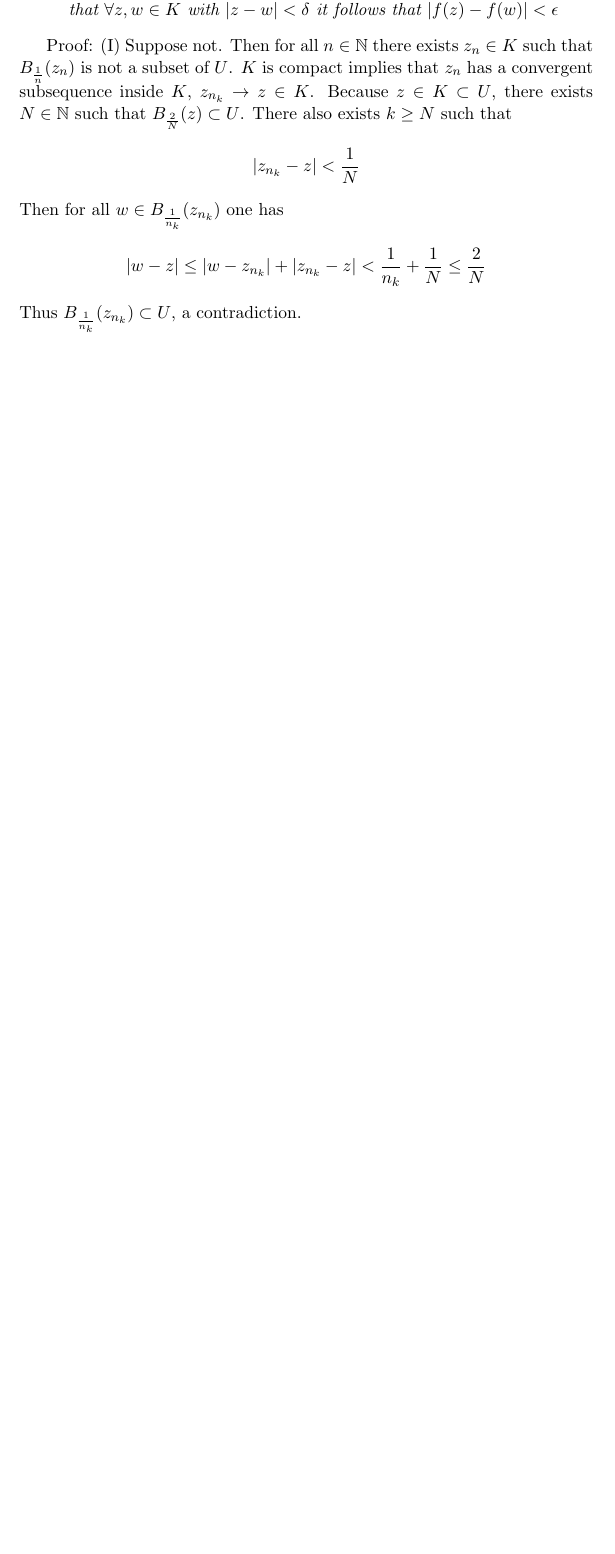
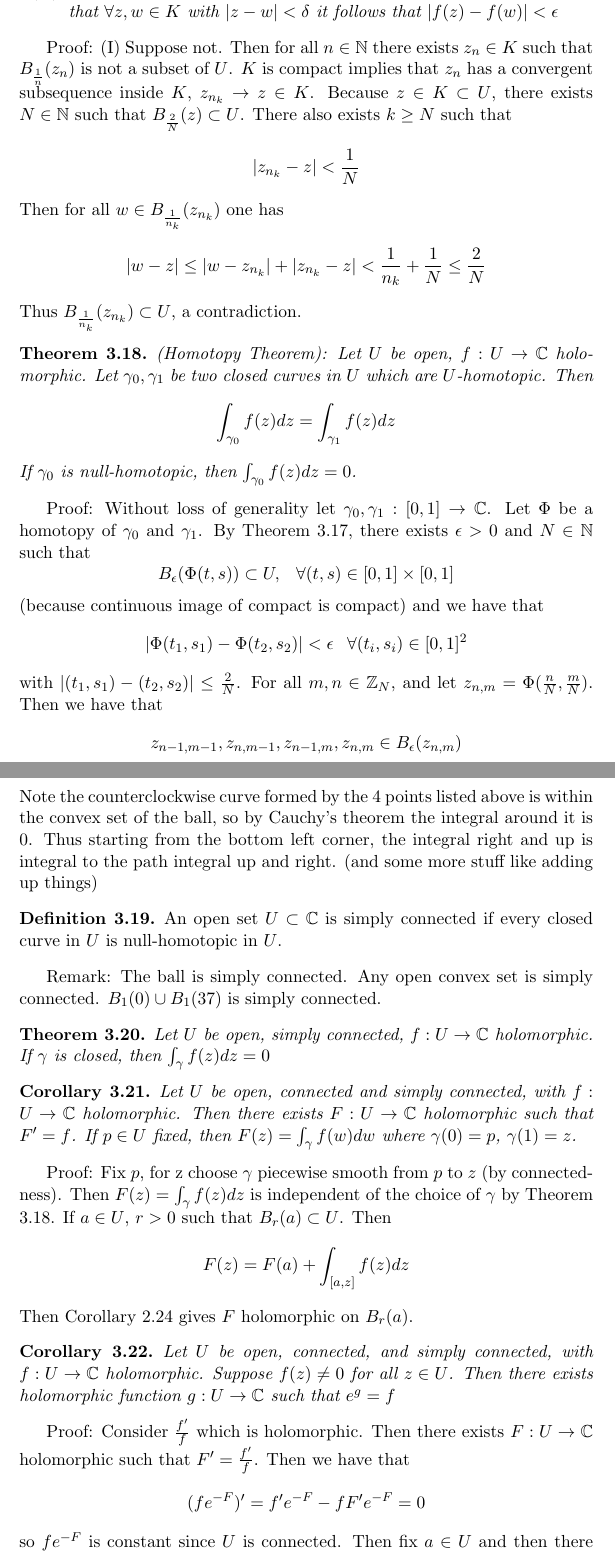
Before and after one commit to Facta-Non-Verba/Math_H185_Complex_Analysis, a LaTeX document (LectureNotes/Notes.tex): part of page 31 of 31 before the commit and two parts of pages 31 and 32 of 32 after it, the two joined at a grey line, cut so that both start at the same text, the shorter picture padded with empty space. Compiled offline with pdfLaTeX.

Commit message:
starting texing 2/22 notes

```diff
--- a/LectureNotes/Notes.tex
+++ b/LectureNotes/Notes.tex
@@ -939,4 +939,46 @@ Then for all $w \in B_{\frac{1}{n_k}} (z_{n_k})$ one has
 $$ |w -z | \leq |w - z_{n_k}| + |z_{n_k} - z| < \frac{1}{n_k} + \frac{1}{N} \leq \frac{2}{N} $$
 Thus $B_{\frac{1}{n_k}}(z_{n_k}) \subset U$, a contradiction.
 
+\begin{theorem}
+(Homotopy Theorem): Let $U$ be open, $f: U \to \C$ holomorphic. Let $\gamma_0, \gamma_1$ be two closed curves in $U$ which are $U$-homotopic. Then
+$$ \int_{\gamma_0} f(z)dz = \int_{\gamma_1} f(z)dz $$
+If $\gamma_0$ is null-homotopic, then $\int_{\gamma_0}f(z)dz = 0$.
+\end{theorem}
+
+Proof: Without loss of generality let $\gamma_0, \gamma_1 : [0,1] \to \C$. Let $\Phi$ be a homotopy of $\gamma_0$ and $\gamma_1$. By Theorem 3.17, there exists $\epsilon > 0$ and $N \in \mathbb{N}$ such that
+$$ B_{\epsilon}(\Phi(t, s)) \subset U, \hspace{3mm} \forall (t,s) \in [0,1] \times [0,1] $$
+(because continuous image of compact is compact) and we have that
+$$ |\Phi(t_1, s_1) - \Phi(t_2, s_2)| < \epsilon \hspace{3mm} \forall (t_i, s_i) \in [0,1]^2 $$
+with $|(t_1, s_1) - (t_2, s_2)| \leq \frac{2}{N}$. For all $m,n \in \mathbb{Z}_N$, and let $z_{n,m} = \Phi(\frac{n}{N}, \frac{m}{N})$. Then we have that
+$$z_{n-1, m-1}, z_{n,m-1}, z_{n-1,m}, z_{n,m} \in B_{\epsilon}(z_{n,m})$$
+Note the counterclockwise curve formed by the 4 points listed above is within the convex set of the ball, so by Cauchy's theorem the integral around it is $0$. Thus starting from the bottom left corner, the integral right and up is integral to the path integral up and right. (and some more stuff like adding up things)
+
+\begin{definition}
+An open set $U \subset \C$ is simply connected if every closed curve in $U$ is null-homotopic in $U$.
+\end{definition}
+
+Remark: The ball is simply connected. Any open convex set is simply connected. $B_1(0) \cup B_1(37)$ is simply connected.
+
+\begin{theorem}
+Let $U$ be open, simply connected, $f: U \to \C$ holomorphic. If $\gamma$ is closed, then $\int_{\gamma}f(z)dz = 0$
+\end{theorem}
+
+\begin{corollary}
+Let $U$ be open, connected and simply connected, with $f: U \to \C$ holomorphic. Then there exists $F: U \to \C$ holomorphic such that $F' = f$. If $p \in U$ fixed, then $F(z) = \int_\gamma f(w)dw$ where $\gamma(0) = p$, $\gamma(1) = z$.
+\end{corollary}
+
+Proof: Fix $p$, for z choose $\gamma$ piecewise smooth from $p$ to $z$ (by connectedness). Then $F(z) = \int_{\gamma}f(z)dz$ is independent of the choice of $\gamma$ by Theorem 3.18. If $a \in U$, $r > 0$ such that $B_r(a) \subset U$. Then
+$$ F(z) = F(a) + \int_{[a,z]} f(z)dz $$
+Then Corollary 2.24 gives $F$ holomorphic on $B_r(a)$.
+
+\begin{corollary}
+Let $U$ be open, connected, and simply connected, with $f: U \to \C$ holomorphic. Suppose $f(z) \neq 0$ for all $z \in U$. Then there exists holomorphic function $g: U \to \C$ such that $e^g = f$
+\end{corollary}
+
+Proof: Consider $\frac{f'}{f}$ which is holomorphic. Then there exists $F: U \to \C$ holomorphic such that $F' = \frac{f'}{f}$. Then we have that
+$$ (fe^{-F})' = f'e^{-F} - fF'e^{-F} = 0 $$
+so $fe^{-F}$ is constant since $U$ is connected. Then fix $a \in U$ and then there exists $w \in \C$ such that $e^w = f(a)$. Establish for $z \in U$
+$$ f(z) = f(z)e^{-F(z)}e^{F(z)} = f(a)e^{-F(a)}e^{F(z)} = e^{w - F(a) + F(z)} $$
+as desired.
+
 \end{document}
```
Also changed, not shown: LectureNotes/Notes.pdf, 2 other files.
